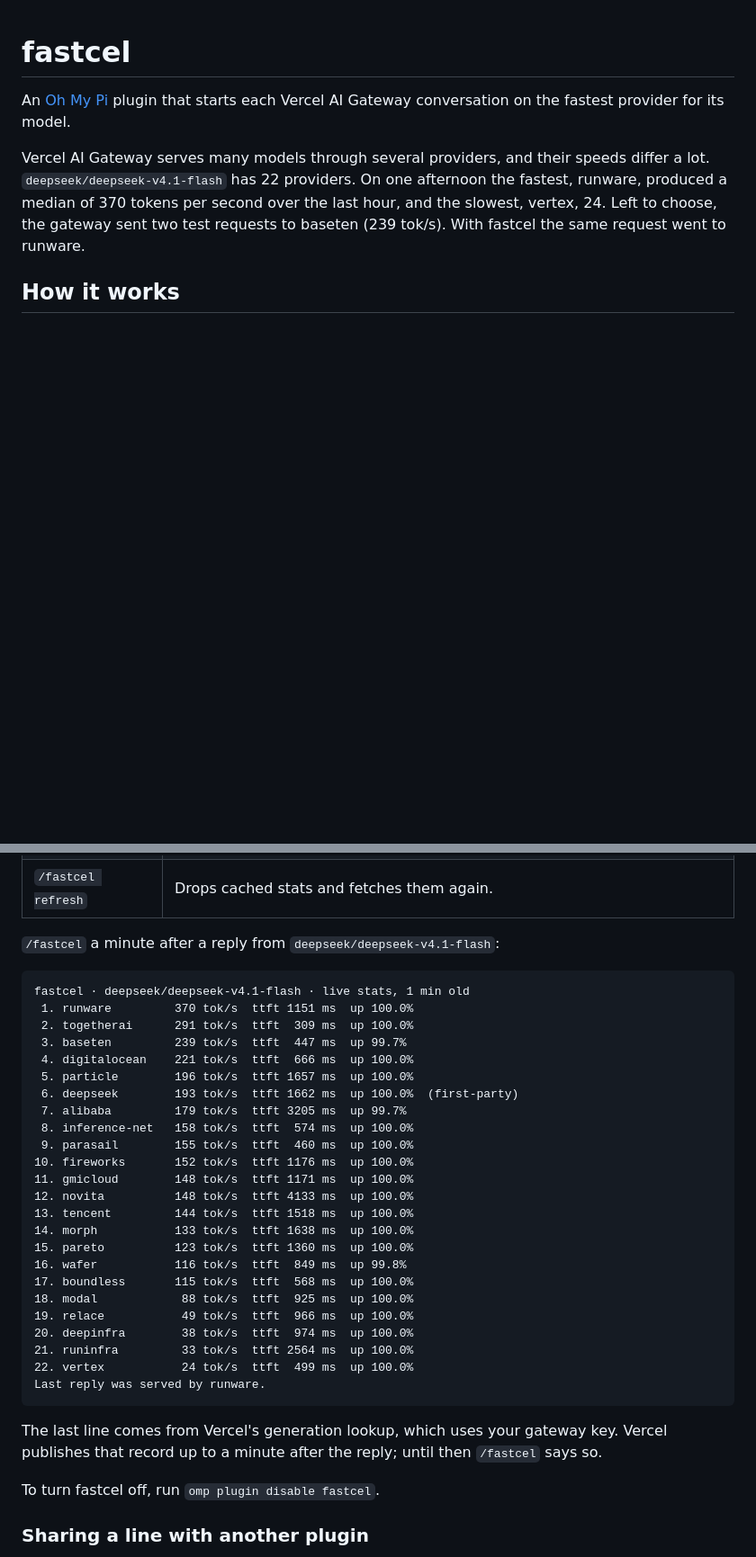
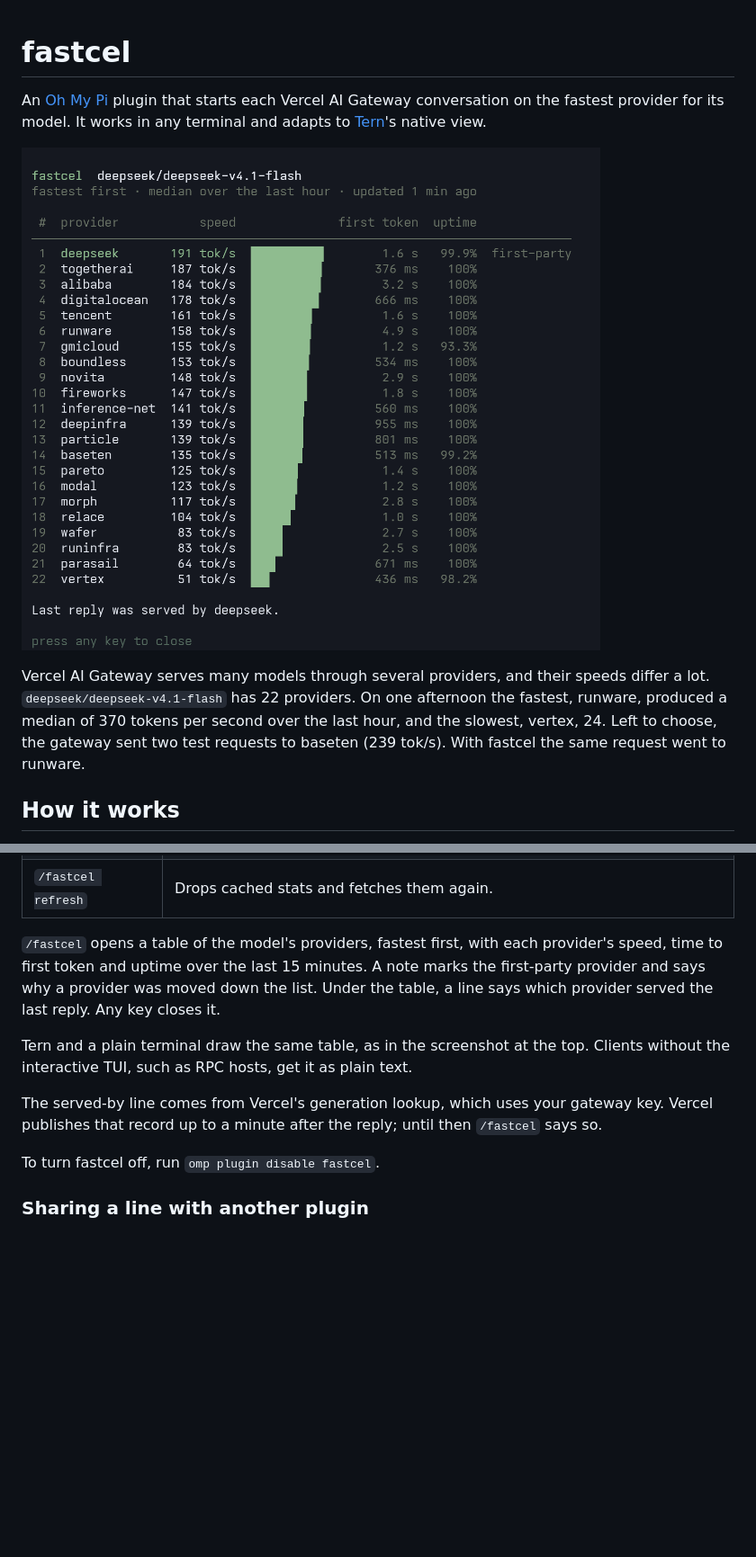
Before and after one commit to DavidCarliez/fastcel, a Markdown page: README.md, 2 parts joined by grey strips. Shown at 90% size. Drawn GitHub-style; pictures changed too: assets/fastcel-panel.png (added); blank space fills up the shorter version.

````diff
--- a/README.md
+++ b/README.md
@@ -1,6 +1,8 @@
 # fastcel
 
-An [Oh My Pi](https://omp.sh) plugin that starts each Vercel AI Gateway conversation on the fastest provider for its model.
+An [Oh My Pi](https://omp.sh) plugin that starts each Vercel AI Gateway conversation on the fastest provider for its model. It works in any terminal and adapts to [Tern](https://stencil.so/tern)'s native view.
+
+![/fastcel ranking the providers of deepseek/deepseek-v4.1-flash, fastest first, with a bar for each one's speed](assets/fastcel-panel.png)
 
 Vercel AI Gateway serves many models through several providers, and their speeds differ a lot. `deepseek/deepseek-v4.1-flash` has 22 providers. On one afternoon the fastest, runware, produced a median of 370 tokens per second over the last hour, and the slowest, vertex, 24. Left to choose, the gateway sent two test requests to baseten (239 tok/s). With fastcel the same request went to runware.
 
@@ -64,36 +70,11 @@ A conversation that started earlier can still be on another provider, as describ
 | `/fastcel <model>` | Ranks the providers of any gateway model, e.g. `/fastcel zai/glm-5.1`.              |
 | `/fastcel refresh` | Drops cached stats and fetches them again.                                           |
 
-`/fastcel` a minute after a reply from `deepseek/deepseek-v4.1-flash`:
+`/fastcel` opens a table of the model's providers, fastest first, with each provider's speed, time to first token and uptime over the last 15 minutes. A note marks the first-party provider and says why a provider was moved down the list. Under the table, a line says which provider served the last reply. Any key closes it.
 
-```
-fastcel · deepseek/deepseek-v4.1-flash · live stats, 1 min old
- 1. runware         370 tok/s  ttft 1151 ms  up 100.0%
- 2. togetherai      291 tok/s  ttft  309 ms  up 100.0%
- 3. baseten         239 tok/s  ttft  447 ms  up 99.7%
- 4. digitalocean    221 tok/s  ttft  666 ms  up 100.0%
- 5. particle        196 tok/s  ttft 1657 ms  up 100.0%
- 6. deepseek        193 tok/s  ttft 1662 ms  up 100.0%  (first-party)
- 7. alibaba         179 tok/s  ttft 3205 ms  up 99.7%
- 8. inference-net   158 tok/s  ttft  574 ms  up 100.0%
- 9. parasail        155 tok/s  ttft  460 ms  up 100.0%
-10. fireworks       152 tok/s  ttft 1176 ms  up 100.0%
-11. gmicloud        148 tok/s  ttft 1171 ms  up 100.0%
-12. novita          148 tok/s  ttft 4133 ms  up 100.0%
-13. tencent         144 tok/s  ttft 1518 ms  up 100.0%
-14. morph           133 tok/s  ttft 1638 ms  up 100.0%
-15. pareto          123 tok/s  ttft 1360 ms  up 100.0%
-16. wafer           116 tok/s  ttft  849 ms  up 99.8%
-17. boundless       115 tok/s  ttft  568 ms  up 100.0%
-18. modal            88 tok/s  ttft  925 ms  up 100.0%
-19. relace           49 tok/s  ttft  966 ms  up 100.0%
-20. deepinfra        38 tok/s  ttft  974 ms  up 100.0%
-21. runinfra         33 tok/s  ttft 2564 ms  up 100.0%
-22. vertex           24 tok/s  ttft  499 ms  up 100.0%
-Last reply was served by runware.
-```
+Tern and a plain terminal draw the same table, as in the screenshot at the top. Clients without the interactive TUI, such as RPC hosts, get it as plain text.
 
-The last line comes from Vercel's generation lookup, which uses your gateway key. Vercel publishes that record up to a minute after the reply; until then `/fastcel` says so.
+The served-by line comes from Vercel's generation lookup, which uses your gateway key. Vercel publishes that record up to a minute after the reply; until then `/fastcel` says so.
 
 To turn fastcel off, run `omp plugin disable fastcel`.
 
````
Also changed, not shown: other parts of README.md (+6 -2 lines), 4 other files.
